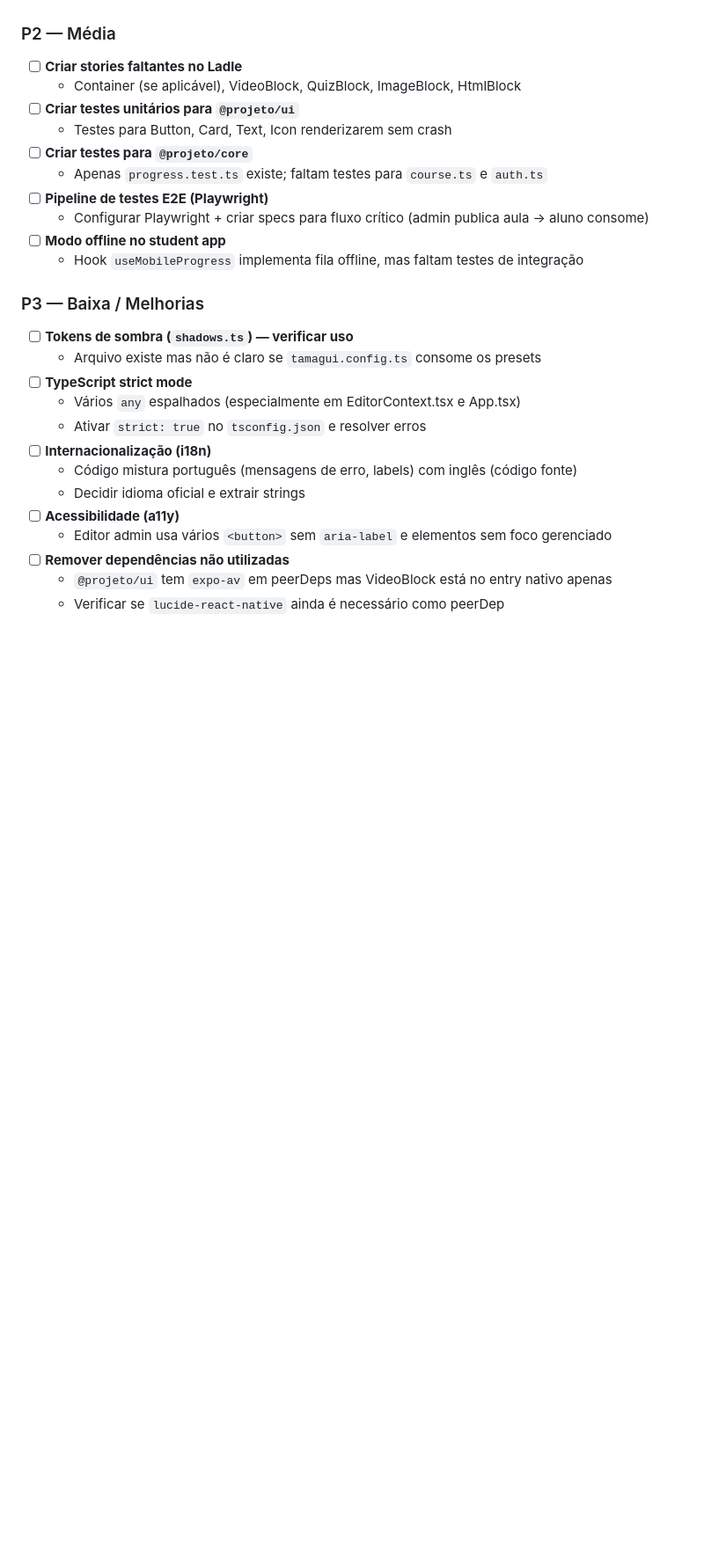
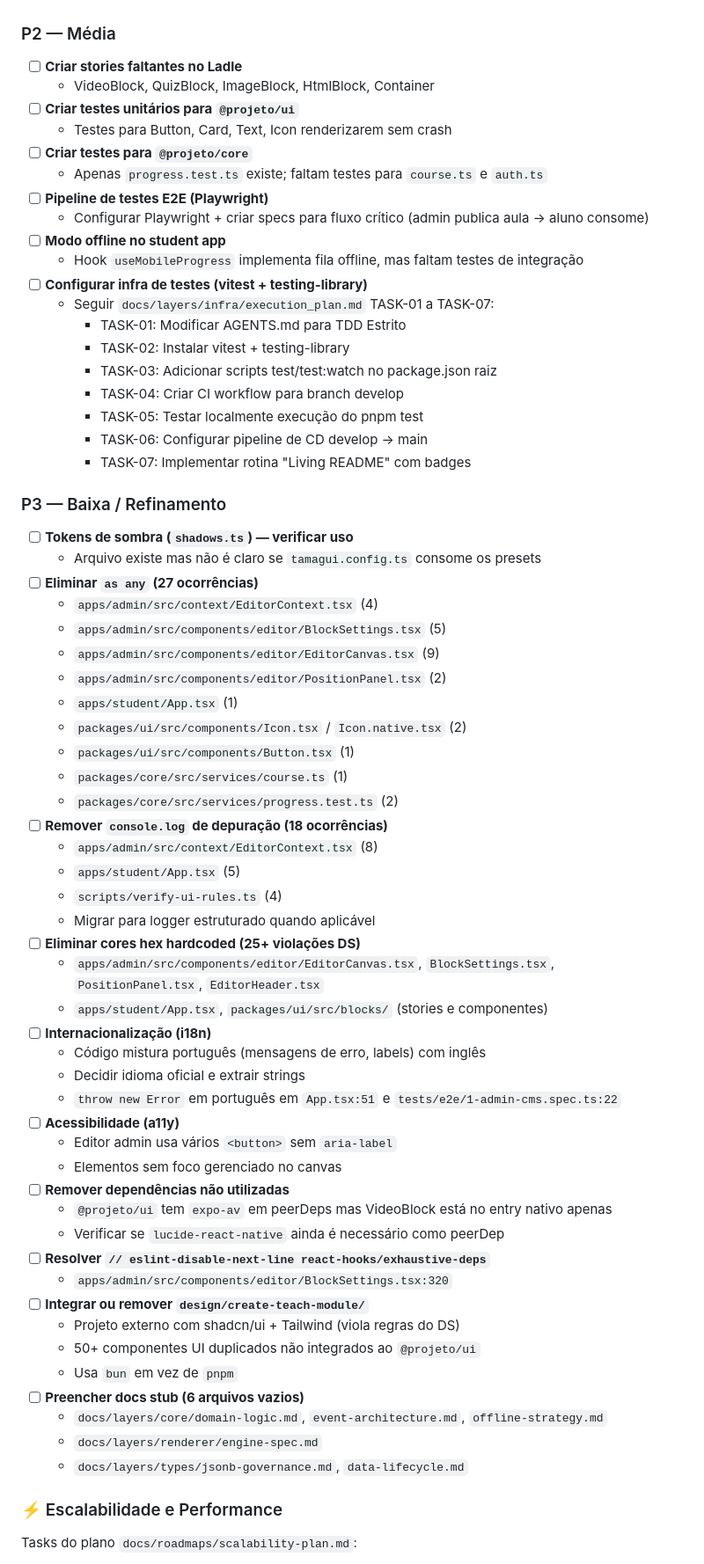
Before and after one commit to ednosmab/course-platform, a Markdown page: docs/BACKLOG.md, the part around one of its changes. Shown at 88% size. GitHub-like rendering; blank space fills up the shorter version.

Commit message:
chore: expand backlog with scalability, tech debt, E2E, and infra tasks

```diff
--- a/docs/BACKLOG.md
+++ b/docs/BACKLOG.md
@@ -27,7 +27,7 @@
 ### P2 — Média
 
 - [ ] **Criar stories faltantes no Ladle**
-  - Container (se aplicável), VideoBlock, QuizBlock, ImageBlock, HtmlBlock
+  - VideoBlock, QuizBlock, ImageBlock, HtmlBlock, Container
 - [ ] **Criar testes unitários para `@projeto/ui`**
   - Testes para Button, Card, Text, Icon renderizarem sem crash
 - [ ] **Criar testes para `@projeto/core`**
@@ -36,19 +36,60 @@
   - Configurar Playwright + criar specs para fluxo crítico (admin publica aula → aluno consome)
 - [ ] **Modo offline no student app**
   - Hook `useMobileProgress` implementa fila offline, mas faltam testes de integração
+- [ ] **Configurar infra de testes (vitest + testing-library)**
+  - Seguir `docs/layers/infra/execution_plan.md` TASK-01 a TASK-07:
+    - TASK-01: Modificar AGENTS.md para TDD Estrito
+    - TASK-02: Instalar vitest + testing-library
+    - TASK-03: Adicionar scripts test/test:watch no package.json raiz
+    - TASK-04: Criar CI workflow para branch develop
+    - TASK-05: Testar localmente execução do pnpm test
+    - TASK-06: Configurar pipeline de CD develop -> main
+    - TASK-07: Implementar rotina "Living README" com badges
 
-### P3 — Baixa / Melhorias
+### P3 — Baixa / Refinamento
 
 - [ ] **Tokens de sombra (`shadows.ts`) — verificar uso**
   - Arquivo existe mas não é claro se `tamagui.config.ts` consome os presets
-- [ ] **TypeScript strict mode**
-  - Vários `any` espalhados (especialmente em EditorContext.tsx e App.tsx)
-  - Ativar `strict: true` no `tsconfig.json` e resolver erros
+- [ ] **Eliminar `as any` (27 ocorrências)**
+  - `apps/admin/src/context/EditorContext.tsx` (4)
+  - `apps/admin/src/components/editor/BlockSettings.tsx` (5)
+  - `apps/admin/src/components/editor/EditorCanvas.tsx` (9)
+  - `apps/admin/src/components/editor/PositionPanel.tsx` (2)
+  - `apps/student/App.tsx` (1)
+  - `packages/ui/src/components/Icon.tsx` / `Icon.native.tsx` (2)
+  - `packages/ui/src/components/Button.tsx` (1)
+  - `packages/core/src/services/course.ts` (1)
+  - `packages/core/src/services/progress.test.ts` (2)
+- [ ] **Remover `console.log` de depuração (18 ocorrências)**
+  - `apps/admin/src/context/EditorContext.tsx` (8)
+  - `apps/student/App.tsx` (5)
+  - `scripts/verify-ui-rules.ts` (4)
+  - Migrar para logger estruturado quando aplicável
+- [ ] **Eliminar cores hex hardcoded (25+ violações DS)**
+  - `apps/admin/src/components/editor/EditorCanvas.tsx`, `BlockSettings.tsx`, `PositionPanel.tsx`, `EditorHeader.tsx`
+  - `apps/student/App.tsx`, `packages/ui/src/blocks/` (stories e componentes)
 - [ ] **Internacionalização (i18n)**
-  - Código mistura português (mensagens de erro, labels) com inglês (código fonte)
+  - Código mistura português (mensagens de erro, labels) com inglês
   - Decidir idioma oficial e extrair strings
+  - `throw new Error` em português em `App.tsx:51` e `tests/e2e/1-admin-cms.spec.ts:22`
 - [ ] **Acessibilidade (a11y)**
-  - Editor admin usa vários `<button>` sem `aria-label` e elementos sem foco gerenciado
+  - Editor admin usa vários `<button>` sem `aria-label`
+  - Elementos sem foco gerenciado no canvas
 - [ ] **Remover dependências não utilizadas**
   - `@projeto/ui` tem `expo-av` em peerDeps mas VideoBlock está no entry nativo apenas
   - Verificar se `lucide-react-native` ainda é necessário como peerDep
+- [ ] **Resolver `// eslint-disable-next-line react-hooks/exhaustive-deps`**
+  - `apps/admin/src/components/editor/BlockSettings.tsx:320`
+- [ ] **Integrar ou remover `design/create-teach-module/`**
+  - Projeto externo com shadcn/ui + Tailwind (viola regras do DS)
+  - 50+ componentes UI duplicados não integrados ao `@projeto/ui`
+  - Usa `bun` em vez de `pnpm`
+- [ ] **Preencher docs stub (6 arquivos vazios)**
+  - `docs/layers/core/domain-logic.md`, `event-architecture.md`, `offline-strategy.md`
+  - `docs/layers/renderer/engine-spec.md`
+  - `docs/layers/types/jsonb-governance.md`, `data-lifecycle.md`
+
+### ⚡ Escalabilidade e Performance
+
+Tasks do plano `docs/roadmaps/scalability-plan.md`:
+
```
Also changed, not shown: other parts of docs/BACKLOG.md (+45 -1 lines).
